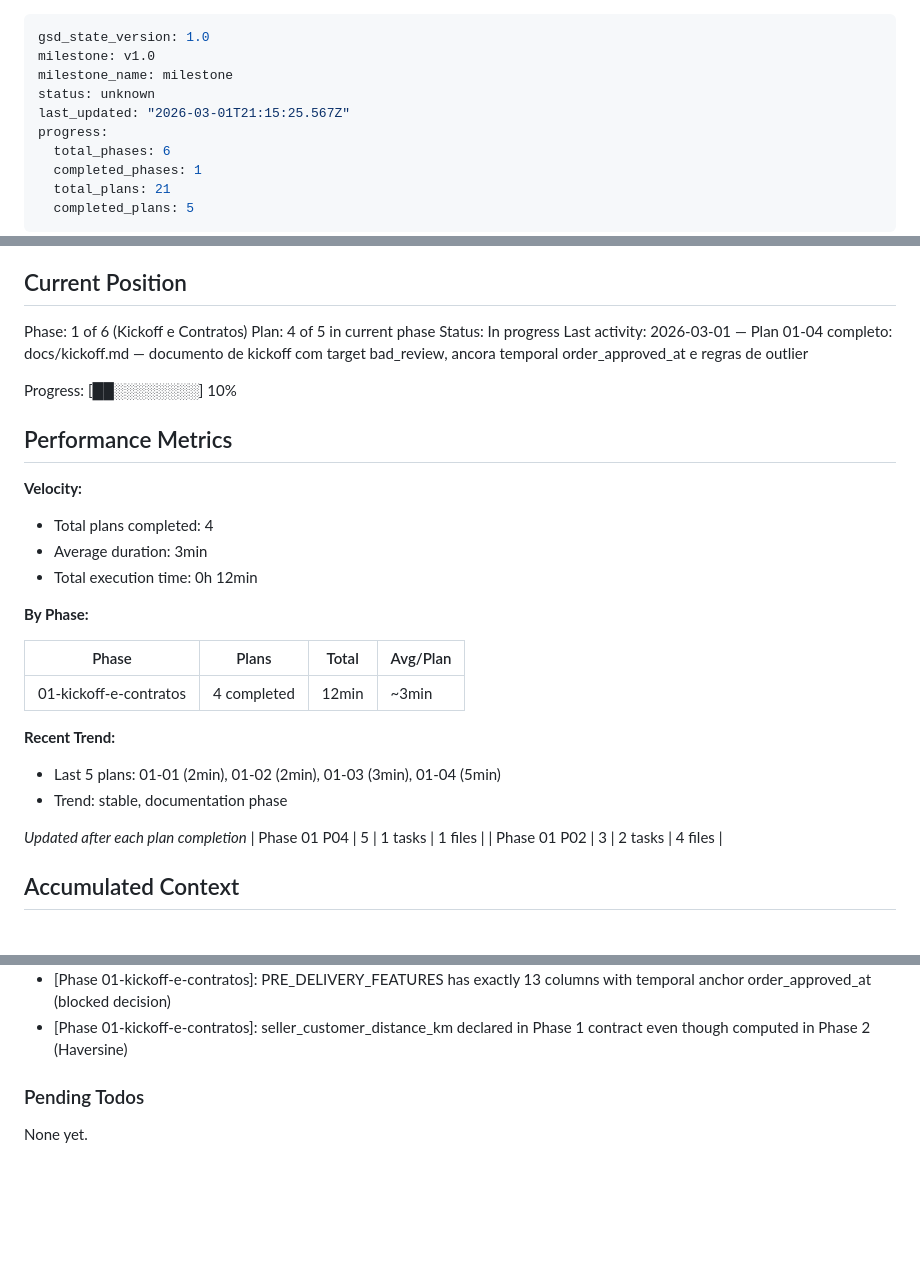
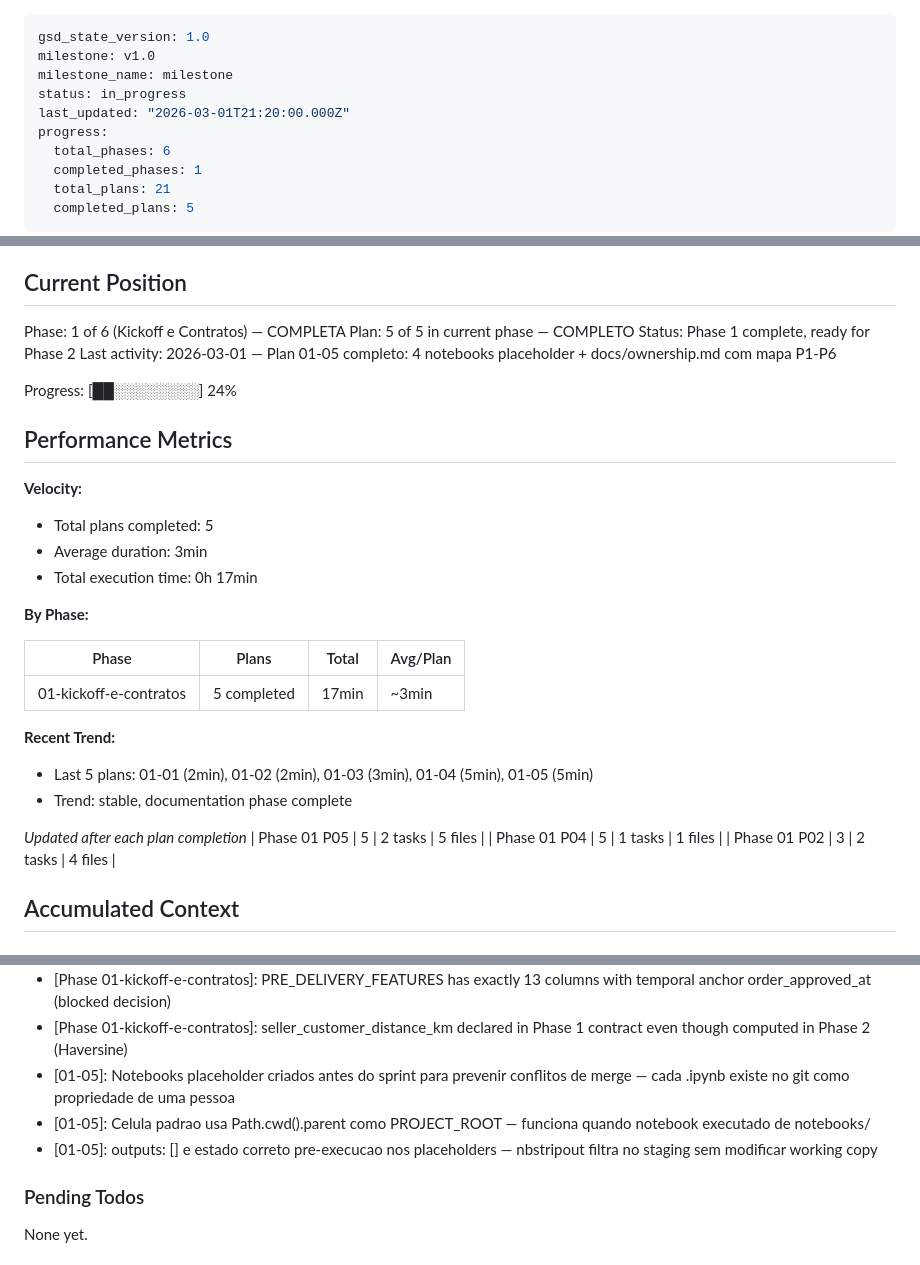
Before and after one commit to Weym/brazilian-ecommerce-olist, a Markdown page: .planning/STATE.md, 3 parts joined by grey strips. Drawn GitHub-style; blank space fills up the shorter version.

Commit message:
docs(01-05): complete notebooks placeholder e ownership plan
- 2 tasks: 4 notebooks placeholder + docs/ownership.md
- SUMMARY.md criado com metricas, decisoes e artefatos
- STATE.md atualizado: Phase 1 completa (5/5 plans), sessao registrada
- ROADMAP.md atualizado: Phase 01 marcada como Complete (5/5 summaries)

```diff
--- a/.planning/STATE.md
+++ b/.planning/STATE.md
@@ -2,8 +2,8 @@
 gsd_state_version: 1.0
 milestone: v1.0
 milestone_name: milestone
-status: unknown
-last_updated: "2026-03-01T21:15:25.567Z"
+status: in_progress
+last_updated: "2026-03-01T21:20:00.000Z"
 progress:
   total_phases: 6
   completed_phases: 1
@@ -22,31 +22,32 @@ See: .planning/PROJECT.md (updated 2026-03-01)
 
 ## Current Position
 
-Phase: 1 of 6 (Kickoff e Contratos)
-Plan: 4 of 5 in current phase
-Status: In progress
-Last activity: 2026-03-01 — Plan 01-04 completo: docs/kickoff.md — documento de kickoff com target bad_review, ancora temporal order_approved_at e regras de outlier
+Phase: 1 of 6 (Kickoff e Contratos) — COMPLETA
+Plan: 5 of 5 in current phase — COMPLETO
+Status: Phase 1 complete, ready for Phase 2
+Last activity: 2026-03-01 — Plan 01-05 completo: 4 notebooks placeholder + docs/ownership.md com mapa P1-P6
 
-Progress: [██░░░░░░░░] 10%
+Progress: [██░░░░░░░░] 24%
 
 ## Performance Metrics
 
 **Velocity:**
-- Total plans completed: 4
+- Total plans completed: 5
 - Average duration: 3min
-- Total execution time: 0h 12min
+- Total execution time: 0h 17min
 
 **By Phase:**
 
 | Phase | Plans | Total | Avg/Plan |
 |-------|-------|-------|----------|
-| 01-kickoff-e-contratos | 4 completed | 12min | ~3min |
+| 01-kickoff-e-contratos | 5 completed | 17min | ~3min |
 
 **Recent Trend:**
-- Last 5 plans: 01-01 (2min), 01-02 (2min), 01-03 (3min), 01-04 (5min)
-- Trend: stable, documentation phase
+- Last 5 plans: 01-01 (2min), 01-02 (2min), 01-03 (3min), 01-04 (5min), 01-05 (5min)
+- Trend: stable, documentation phase complete
 
 *Updated after each plan completion*
+| Phase 01 P05 | 5 | 2 tasks | 5 files |
 | Phase 01 P04 | 5 | 1 tasks | 1 files |
 | Phase 01 P02 | 3 | 2 tasks | 4 files |
 
@@ -73,6 +74,9 @@ Recent decisions affecting current work:
 - [Phase 01]: Outlier de prazo >30 dias: incluir na EDA; Phase 4 decide tratamento para ML
 - [Phase 01-kickoff-e-contratos]: PRE_DELIVERY_FEATURES has exactly 13 columns with temporal anchor order_approved_at (blocked decision)
 - [Phase 01-kickoff-e-contratos]: seller_customer_distance_km declared in Phase 1 contract even though computed in Phase 2 (Haversine)
+- [01-05]: Notebooks placeholder criados antes do sprint para prevenir conflitos de merge — cada .ipynb existe no git como propriedade de uma pessoa
+- [01-05]: Celula padrao usa Path.cwd().parent como PROJECT_ROOT — funciona quando notebook executado de notebooks/
+- [01-05]: outputs: [] e estado correto pre-execucao nos placeholders — nbstripout filtra no staging sem modificar working copy
 
 ### Pending Todos
 
```
Also changed, not shown: other parts of .planning/STATE.md (+1 -1 lines), 1 other file.
